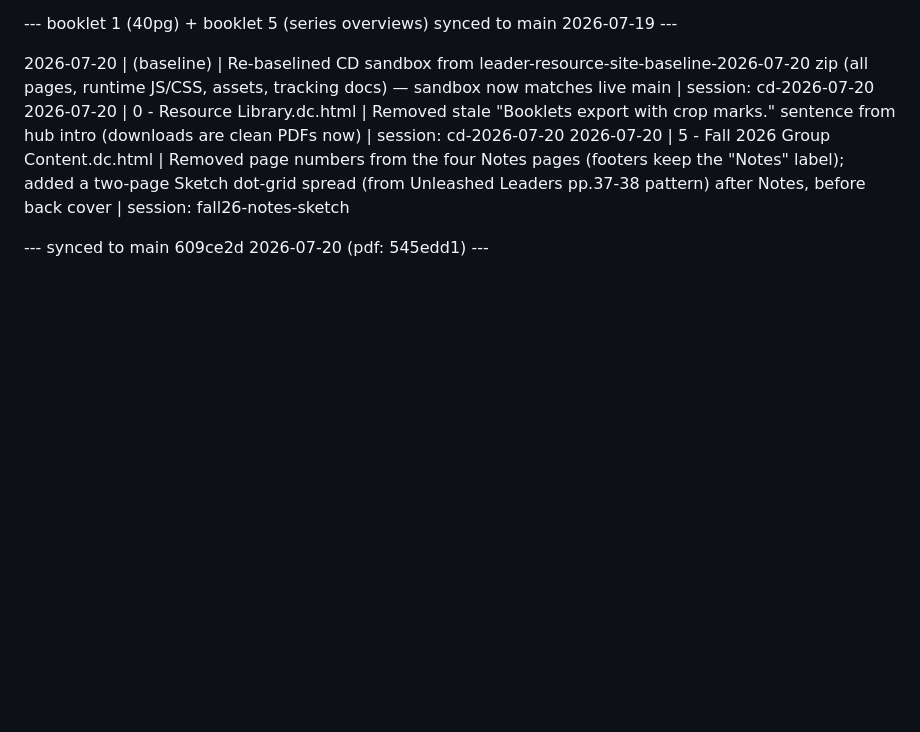
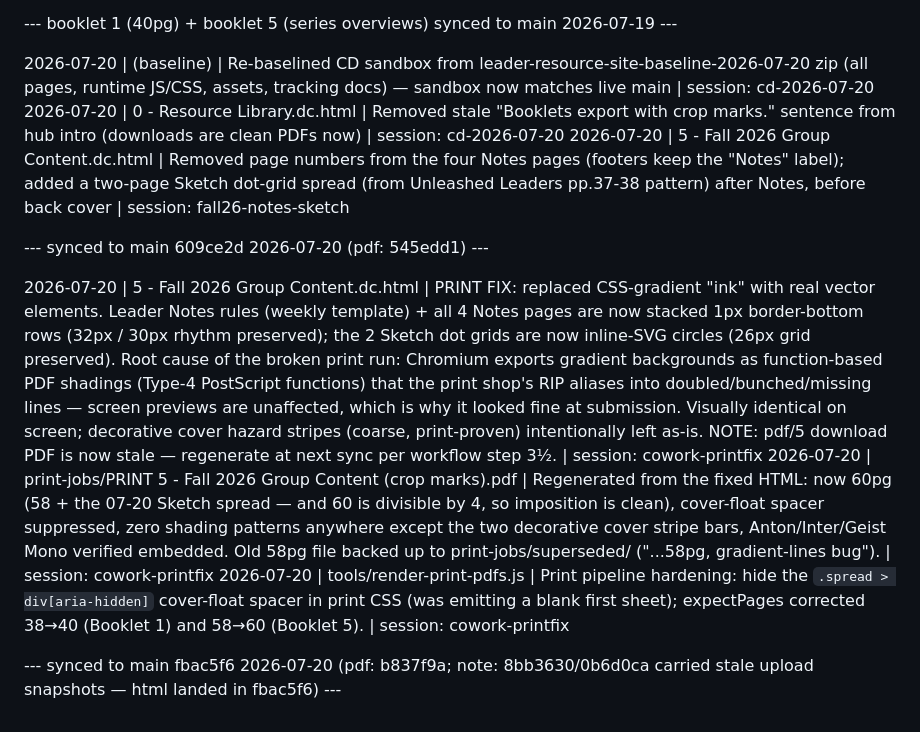
Before and after one commit to justindavis227/leader-resource-site, a Markdown page: EDIT-LOG.md, the part around the change. GitHub-like rendering; blank space fills up the shorter version.

Commit message:
EDIT-LOG: printfix entries + sync marker (fbac5f6 / pdf b837f9a)

```diff
--- a/EDIT-LOG.md
+++ b/EDIT-LOG.md
@@ -122,3 +122,9 @@ Format: YYYY-MM-DD | exact filename | one-line description | session: short-labe
 2026-07-20 | 5 - Fall 2026 Group Content.dc.html | Removed page numbers from the four Notes pages (footers keep the "Notes" label); added a two-page Sketch dot-grid spread (from Unleashed Leaders pp.37-38 pattern) after Notes, before back cover | session: fall26-notes-sketch
 
 --- synced to main 609ce2d 2026-07-20 (pdf: 545edd1) ---
+
+2026-07-20 | 5 - Fall 2026 Group Content.dc.html | PRINT FIX: replaced CSS-gradient "ink" with real vector elements. Leader Notes rules (weekly template) + all 4 Notes pages are now stacked 1px border-bottom rows (32px / 30px rhythm preserved); the 2 Sketch dot grids are now inline-SVG circles (26px grid preserved). Root cause of the broken print run: Chromium exports gradient backgrounds as function-based PDF shadings (Type-4 PostScript functions) that the print shop's RIP aliases into doubled/bunched/missing lines — screen previews are unaffected, which is why it looked fine at submission. Visually identical on screen; decorative cover hazard stripes (coarse, print-proven) intentionally left as-is. NOTE: pdf/5 download PDF is now stale — regenerate at next sync per workflow step 3½. | session: cowork-printfix
+2026-07-20 | print-jobs/PRINT 5 - Fall 2026 Group Content (crop marks).pdf | Regenerated from the fixed HTML: now 60pg (58 + the 07-20 Sketch spread — and 60 is divisible by 4, so imposition is clean), cover-float spacer suppressed, zero shading patterns anywhere except the two decorative cover stripe bars, Anton/Inter/Geist Mono verified embedded. Old 58pg file backed up to print-jobs/superseded/ ("...58pg, gradient-lines bug"). | session: cowork-printfix
+2026-07-20 | tools/render-print-pdfs.js | Print pipeline hardening: hide the `.spread > div[aria-hidden]` cover-float spacer in print CSS (was emitting a blank first sheet); expectPages corrected 38→40 (Booklet 1) and 58→60 (Booklet 5). | session: cowork-printfix
+
+--- synced to main fbac5f6 2026-07-20 (pdf: b837f9a; note: 8bb3630/0b6d0ca carried stale upload snapshots — html landed in fbac5f6) ---
```
